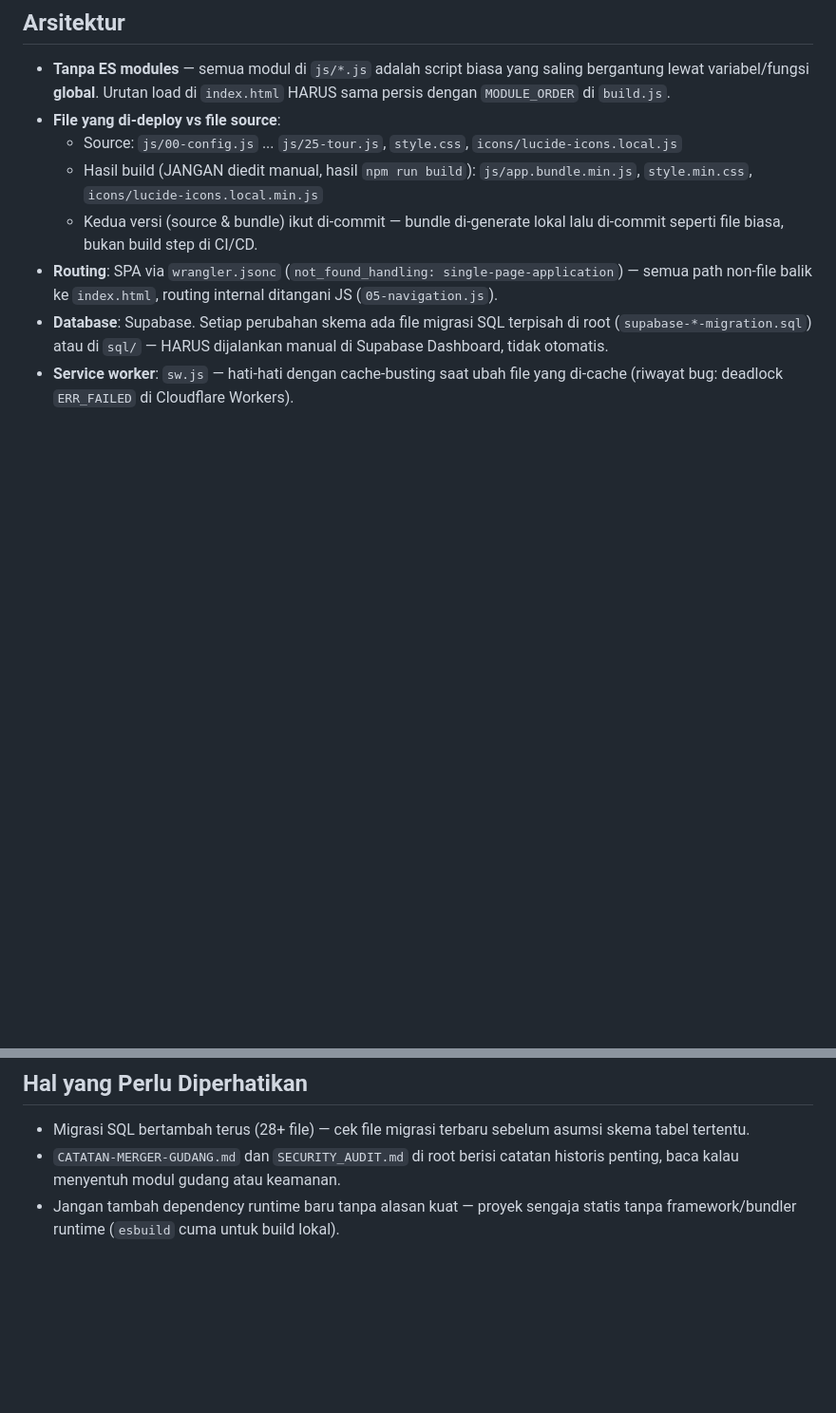
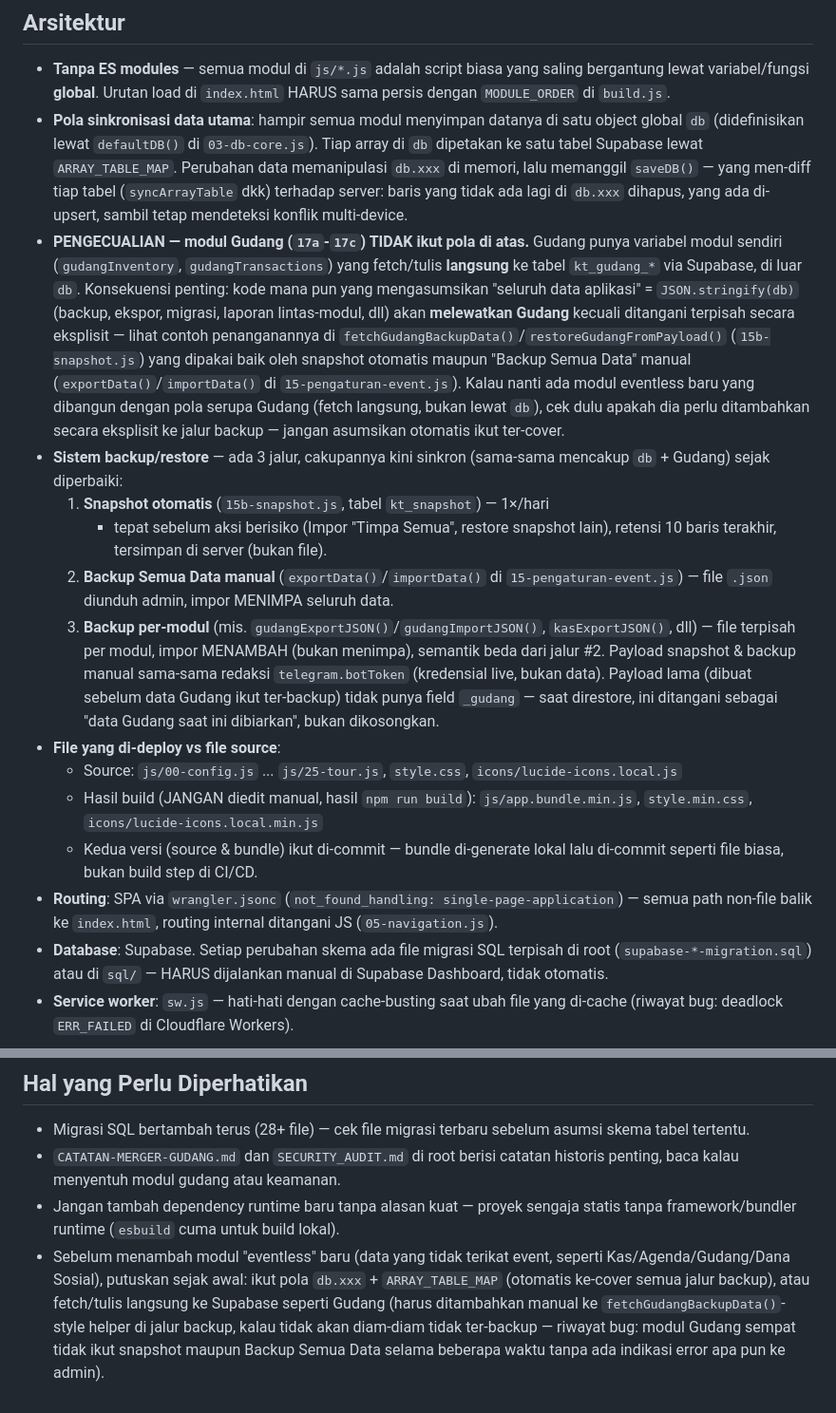
Before and after one commit to karangtarunainti-hue/merdeka, a Markdown page: CLAUDE.md, 2 parts joined by grey strips. Shown at 95% size. Rendered like a GitHub page; blank space fills up the shorter version.

```diff
--- a/CLAUDE.md
+++ b/CLAUDE.md
@@ -13,6 +13,41 @@ dideploy ke **Cloudflare Workers (assets)** dengan backend **Supabase**.
 - **Tanpa ES modules** — semua modul di `js/*.js` adalah script biasa yang
   saling bergantung lewat variabel/fungsi **global**. Urutan load di
   `index.html` HARUS sama persis dengan `MODULE_ORDER` di `build.js`.
+- **Pola sinkronisasi data utama**: hampir semua modul menyimpan datanya di
+  satu object global `db` (didefinisikan lewat `defaultDB()` di
+  `03-db-core.js`). Tiap array di `db` dipetakan ke satu tabel Supabase
+  lewat `ARRAY_TABLE_MAP`. Perubahan data memanipulasi `db.xxx` di memori,
+  lalu memanggil `saveDB()` — yang men-diff tiap tabel (`syncArrayTable` dkk)
+  terhadap server: baris yang tidak ada lagi di `db.xxx` dihapus, yang ada
+  di-upsert, sambil tetap mendeteksi konflik multi-device.
+- **PENGECUALIAN — modul Gudang (`17a`-`17c`) TIDAK ikut pola di atas.**
+  Gudang punya variabel modul sendiri (`gudangInventory`,
+  `gudangTransactions`) yang fetch/tulis **langsung** ke tabel `kt_gudang_*`
+  via Supabase, di luar `db`. Konsekuensi penting: kode mana pun yang
+  mengasumsikan "seluruh data aplikasi" = `JSON.stringify(db)` (backup,
+  ekspor, migrasi, laporan lintas-modul, dll) akan **melewatkan Gudang**
+  kecuali ditangani terpisah secara eksplisit — lihat contoh penanganannya
+  di `fetchGudangBackupData()`/`restoreGudangFromPayload()` (`15b-snapshot.js`)
+  yang dipakai baik oleh snapshot otomatis maupun "Backup Semua Data" manual
+  (`exportData()`/`importData()` di `15-pengaturan-event.js`). Kalau nanti
+  ada modul eventless baru yang dibangun dengan pola serupa Gudang (fetch
+  langsung, bukan lewat `db`), cek dulu apakah dia perlu ditambahkan secara
+  eksplisit ke jalur backup — jangan asumsikan otomatis ikut ter-cover.
+- **Sistem backup/restore** — ada 3 jalur, cakupannya kini sinkron (sama-sama
+  mencakup `db` + Gudang) sejak diperbaiki:
+  1. **Snapshot otomatis** (`15b-snapshot.js`, tabel `kt_snapshot`) — 1×/hari
+     + tepat sebelum aksi berisiko (Impor "Timpa Semua", restore snapshot
+     lain), retensi 10 baris terakhir, tersimpan di server (bukan file).
+  2. **Backup Semua Data manual** (`exportData()`/`importData()` di
+     `15-pengaturan-event.js`) — file `.json` diunduh admin, impor MENIMPA
+     seluruh data.
+  3. **Backup per-modul** (mis. `gudangExportJSON()`/`gudangImportJSON()`,
+     `kasExportJSON()`, dll) — file terpisah per modul, impor MENAMBAH
+     (bukan menimpa), semantik beda dari jalur #2.
+  Payload snapshot & backup manual sama-sama redaksi `telegram.botToken`
+  (kredensial live, bukan data). Payload lama (dibuat sebelum data Gudang
+  ikut ter-backup) tidak punya field `_gudang` — saat direstore, ini
+  ditangani sebagai "data Gudang saat ini dibiarkan", bukan dikosongkan.
 - **File yang di-deploy vs file source**:
   - Source: `js/00-config.js` ... `js/25-tour.js`, `style.css`,
     `icons/lucide-icons.local.js`
@@ -99,3 +134,11 @@ runner — situs 100% statis, testing manual di browser.
 - Jangan tambah dependency runtime baru tanpa alasan kuat — proyek
   sengaja statis tanpa framework/bundler runtime (`esbuild` cuma untuk
   build lokal).
+- Sebelum menambah modul "eventless" baru (data yang tidak terikat
+  event, seperti Kas/Agenda/Gudang/Dana Sosial), putuskan sejak awal:
+  ikut pola `db.xxx` + `ARRAY_TABLE_MAP` (otomatis ke-cover semua jalur
+  backup), atau fetch/tulis langsung ke Supabase seperti Gudang (harus
+  ditambahkan manual ke `fetchGudangBackupData()`-style helper di jalur
+  backup, kalau tidak akan diam-diam tidak ter-backup — riwayat bug:
+  modul Gudang sempat tidak ikut snapshot maupun Backup Semua Data
+  selama beberapa waktu tanpa ada indikasi error apa pun ke admin).
```
